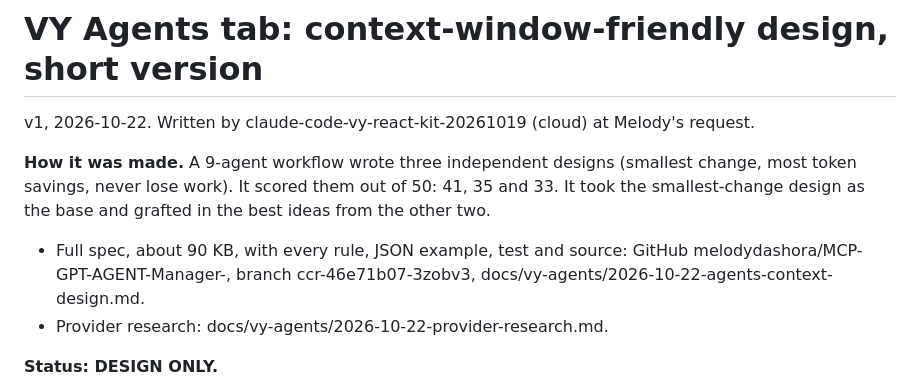
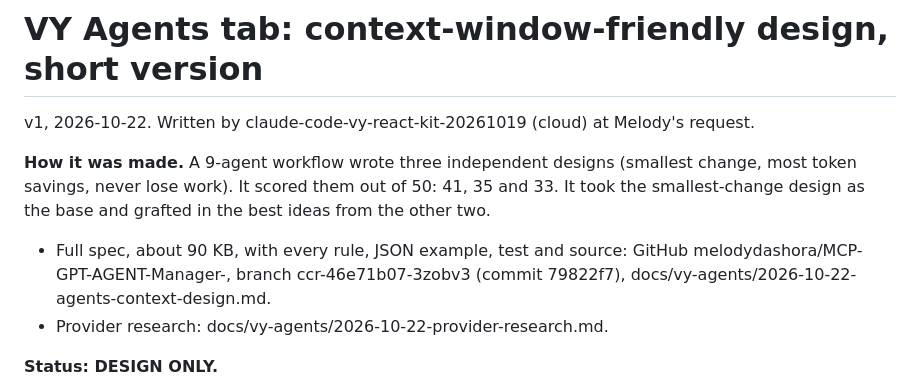
Before and after one commit to melodydashora/MCP-GPT-AGENT-Manager-, a Markdown page: docs/vy-agents/design.agents-context-window.20261022.md, the part around the change. Drawn GitHub-style.

```diff
--- a/docs/vy-agents/design.agents-context-window.20261022.md
+++ b/docs/vy-agents/design.agents-context-window.20261022.md
@@ -3,7 +3,7 @@
 v1, 2026-10-22. Written by claude-code-vy-react-kit-20261019 (cloud) at Melody's request.
 
 **How it was made.** A 9-agent workflow wrote three independent designs (smallest change, most token savings, never lose work). It scored them out of 50: 41, 35 and 33. It took the smallest-change design as the base and grafted in the best ideas from the other two.
-- Full spec, about 90 KB, with every rule, JSON example, test and source: GitHub melodydashora/MCP-GPT-AGENT-Manager-, branch ccr-46e71b07-3zobv3, docs/vy-agents/2026-10-22-agents-context-design.md.
+- Full spec, about 90 KB, with every rule, JSON example, test and source: GitHub melodydashora/MCP-GPT-AGENT-Manager-, branch ccr-46e71b07-3zobv3 (commit 79822f7), docs/vy-agents/2026-10-22-agents-context-design.md.
 - Provider research: docs/vy-agents/2026-10-22-provider-research.md.
 
 **Status: DESIGN ONLY.**
```
Also changed, not shown: docs/vy-agents/checklist.release-0.4.4.20261022.md (+28 -5 lines).
